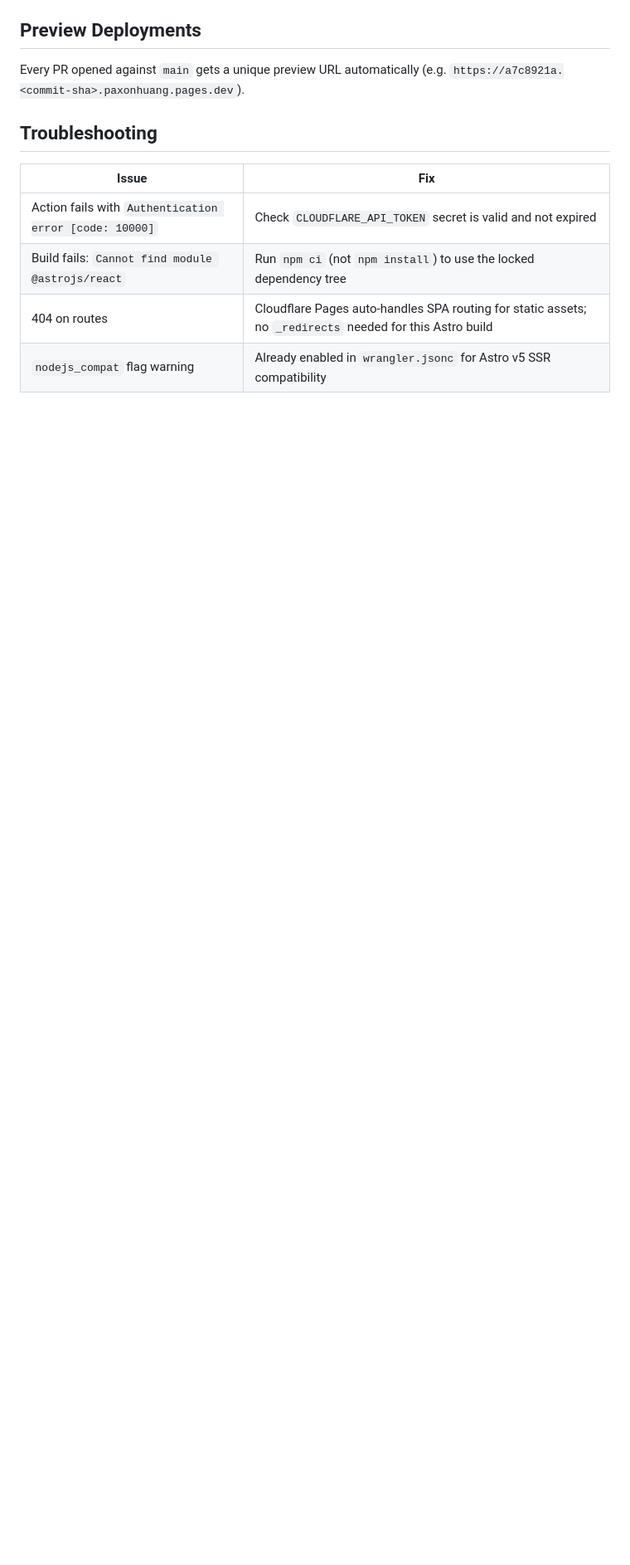
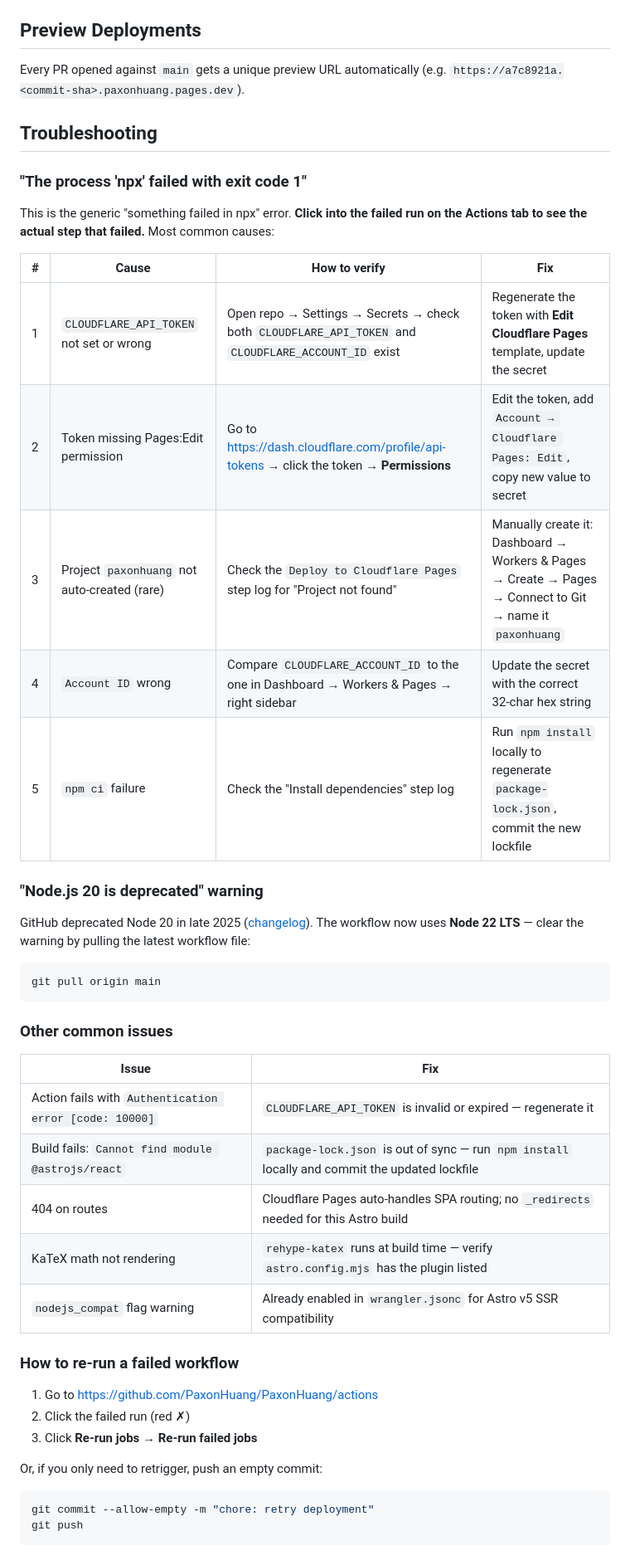
Before and after one commit to PaxonHuang/PaxonHuang, a Markdown page: DEPLOY.md, the part around the change. Shown at 83% size. Rendered like a GitHub page; blank space fills up the shorter version.

Commit message:
docs: expand DEPLOY.md troubleshooting for npx exit 1 errors

````diff
--- a/DEPLOY.md
+++ b/DEPLOY.md
@@ -102,9 +102,45 @@ Every PR opened against `main` gets a unique preview URL automatically (e.g. `ht
 
 ## Troubleshooting
 
+### "The process 'npx' failed with exit code 1"
+
+This is the generic "something failed in npx" error. **Click into the failed run on the Actions tab to see the actual step that failed.** Most common causes:
+
+| # | Cause | How to verify | Fix |
+|---|-------|---------------|-----|
+| 1 | `CLOUDFLARE_API_TOKEN` not set or wrong | Open repo → Settings → Secrets → check both `CLOUDFLARE_API_TOKEN` and `CLOUDFLARE_ACCOUNT_ID` exist | Regenerate the token with **Edit Cloudflare Pages** template, update the secret |
+| 2 | Token missing Pages:Edit permission | Go to <https://dash.cloudflare.com/profile/api-tokens> → click the token → **Permissions** | Edit the token, add `Account → Cloudflare Pages: Edit`, copy new value to secret |
+| 3 | Project `paxonhuang` not auto-created (rare) | Check the `Deploy to Cloudflare Pages` step log for "Project not found" | Manually create it: Dashboard → Workers & Pages → Create → Pages → Connect to Git → name it `paxonhuang` |
+| 4 | `Account ID` wrong | Compare `CLOUDFLARE_ACCOUNT_ID` to the one in Dashboard → Workers & Pages → right sidebar | Update the secret with the correct 32-char hex string |
+| 5 | `npm ci` failure | Check the "Install dependencies" step log | Run `npm install` locally to regenerate `package-lock.json`, commit the new lockfile |
+
+### "Node.js 20 is deprecated" warning
+
+GitHub deprecated Node 20 in late 2025 ([changelog](https://github.blog/changelog/2025-09-19-deprecation-of-node-20-on-github-actions-runners/)). The workflow now uses **Node 22 LTS** — clear the warning by pulling the latest workflow file:
+
+```bash
+git pull origin main
+```
+
+### Other common issues
+
 | Issue | Fix |
 |-------|-----|
-| Action fails with `Authentication error [code: 10000]` | Check `CLOUDFLARE_API_TOKEN` secret is valid and not expired |
-| Build fails: `Cannot find module @astrojs/react` | Run `npm ci` (not `npm install`) to use the locked dependency tree |
-| 404 on routes | Cloudflare Pages auto-handles SPA routing for static assets; no `_redirects` needed for this Astro build |
+| Action fails with `Authentication error [code: 10000]` | `CLOUDFLARE_API_TOKEN` is invalid or expired — regenerate it |
+| Build fails: `Cannot find module @astrojs/react` | `package-lock.json` is out of sync — run `npm install` locally and commit the updated lockfile |
+| 404 on routes | Cloudflare Pages auto-handles SPA routing; no `_redirects` needed for this Astro build |
+| KaTeX math not rendering | `rehype-katex` runs at build time — verify `astro.config.mjs` has the plugin listed |
 | `nodejs_compat` flag warning | Already enabled in `wrangler.jsonc` for Astro v5 SSR compatibility |
+
+### How to re-run a failed workflow
+
+1. Go to <https://github.com/PaxonHuang/PaxonHuang/actions>
+2. Click the failed run (red ✗)
+3. Click **Re-run jobs** → **Re-run failed jobs**
+
+Or, if you only need to retrigger, push an empty commit:
+
+```bash
+git commit --allow-empty -m "chore: retry deployment"
+git push
+```
````
